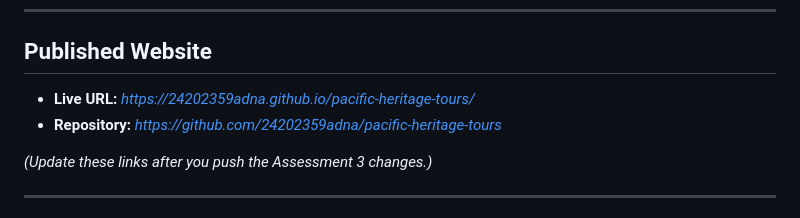
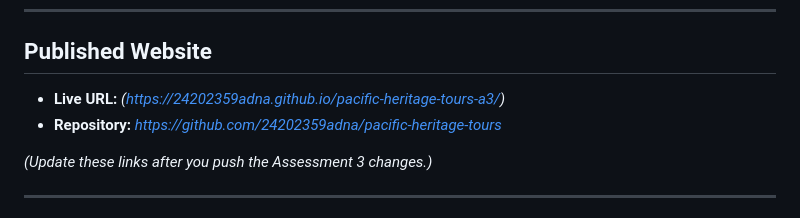
Before and after one commit to 24202359adna/pacific-heritage-tours-a3, a Markdown page: README.md, the part around the change. GitHub-like rendering.

Commit message:
Change live URL in README.md
Updated live URL for the published website in README.

```diff
--- a/README.md
+++ b/README.md
@@ -82,7 +82,7 @@ Then visit `http://localhost:8000`
 
 ## Published Website
 
-- **Live URL:** *https://24202359adna.github.io/pacific-heritage-tours/*
+- **Live URL:** *(https://24202359adna.github.io/pacific-heritage-tours-a3/)*
 - **Repository:** *https://github.com/24202359adna/pacific-heritage-tours*
 
 *(Update these links after you push the Assessment 3 changes.)*
```
